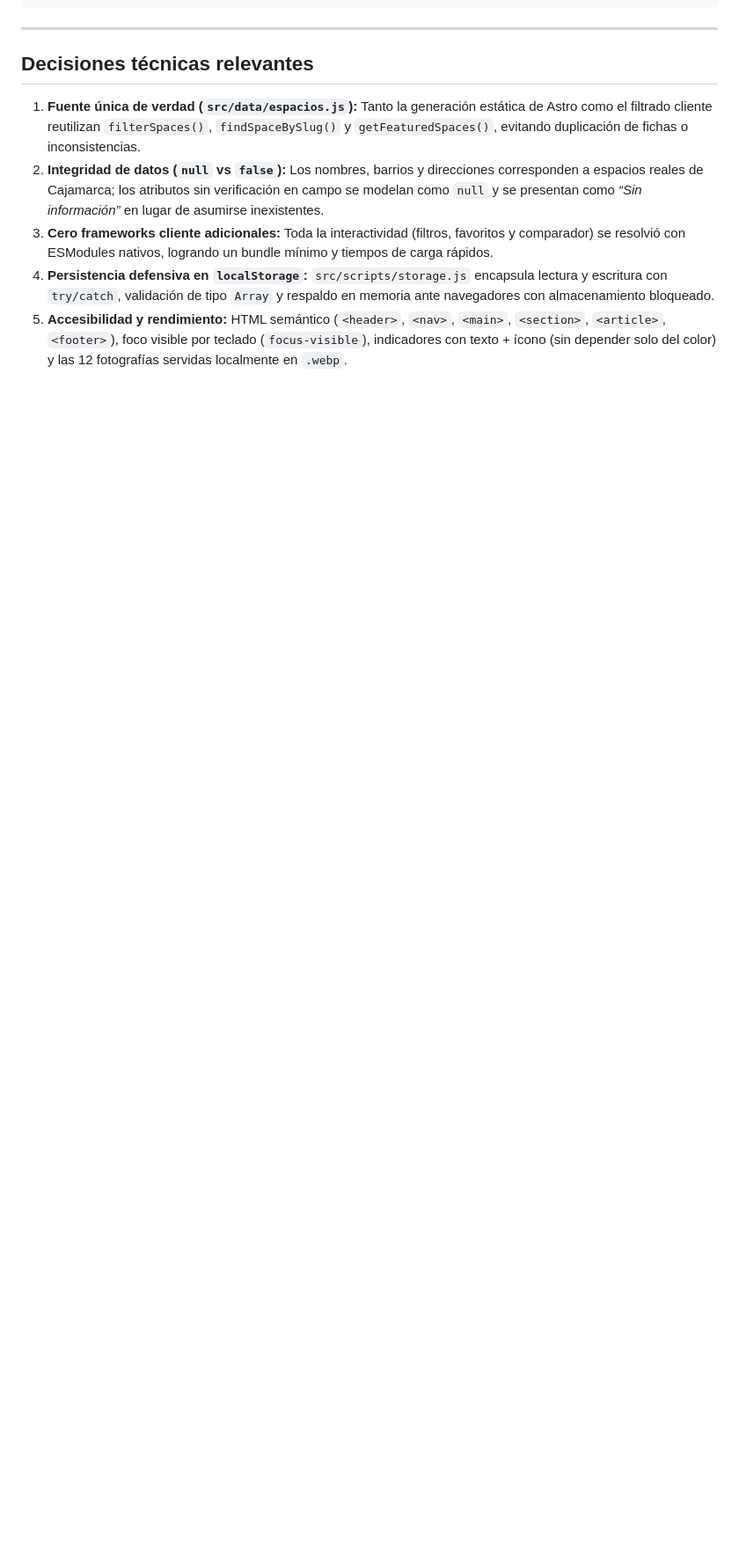
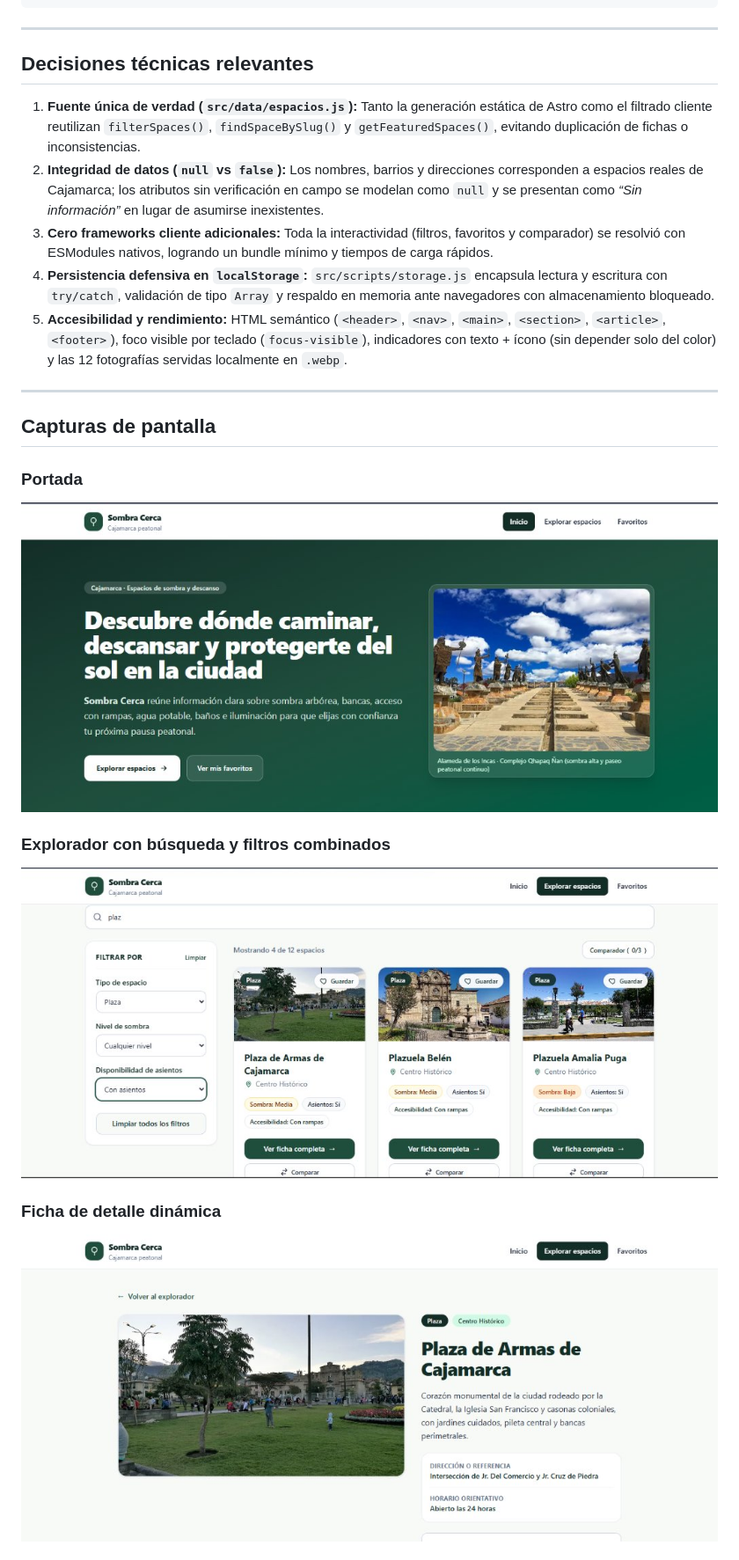
Before and after one commit to wigsdev/sombra-cerca, a Markdown page: README.md, the part around one of its changes. Shown at 88% size. Drawn GitHub-style; pictures changed too: docs/screenshots/01-inicio.jpg (added), docs/screenshots/02-explorador-filtros.jpg (added), docs/screenshots/03-detalle.jpg (added); blank space fills up the shorter version.

Commit message:
docs(readme): agregar capturas de pantalla de la aplicacion

```diff
--- a/README.md
+++ b/README.md
@@ -96,3 +96,17 @@ tests/                  # Pruebas unitarias Vitest (espacios, filtros, storage)
 3. **Cero frameworks cliente adicionales:** Toda la interactividad (filtros, favoritos y comparador) se resolvió con ESModules nativos, logrando un bundle mínimo y tiempos de carga rápidos.
 4. **Persistencia defensiva en `localStorage`:** `src/scripts/storage.js` encapsula lectura y escritura con `try/catch`, validación de tipo `Array` y respaldo en memoria ante navegadores con almacenamiento bloqueado.
 5. **Accesibilidad y rendimiento:** HTML semántico (`<header>`, `<nav>`, `<main>`, `<section>`, `<article>`, `<footer>`), foco visible por teclado (`focus-visible`), indicadores con texto + ícono (sin depender solo del color) y las 12 fotografías servidas localmente en `.webp`.
+
+---
+
+## Capturas de pantalla
+
+### Portada
+![Portada de Sombra Cerca](docs/screenshots/01-inicio.jpg)
+
+### Explorador con búsqueda y filtros combinados
+![Explorador con filtros activos](docs/screenshots/02-explorador-filtros.jpg)
+
+### Ficha de detalle dinámica
+![Ficha de detalle de espacio urbano](docs/screenshots/03-detalle.jpg)
+
```
Also changed, not shown: other parts of README.md (+5 -0 lines), docs/screenshots/04-favoritos.jpg (added), docs/screenshots/05-comparador.jpg (added).
